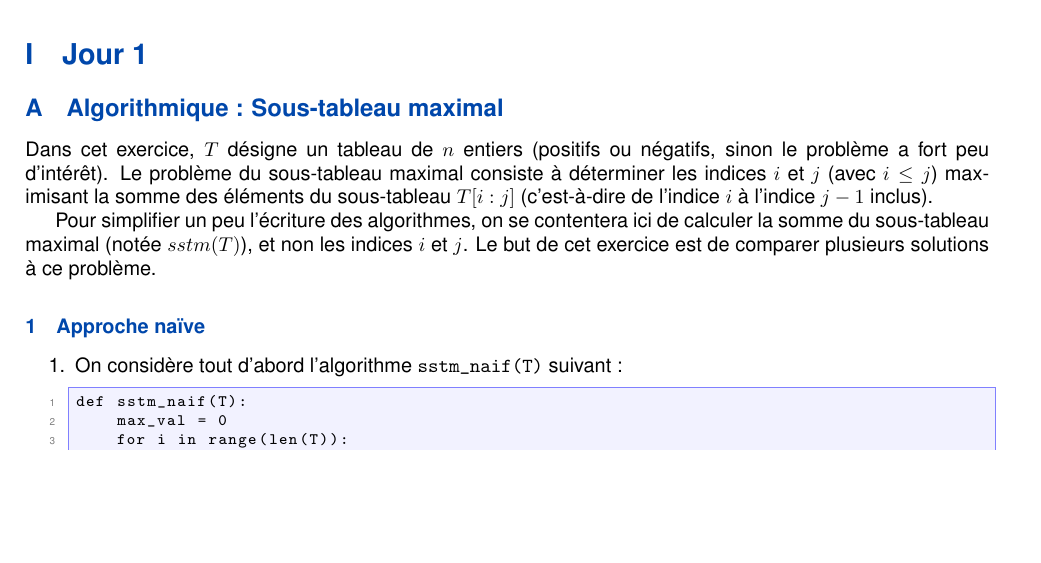
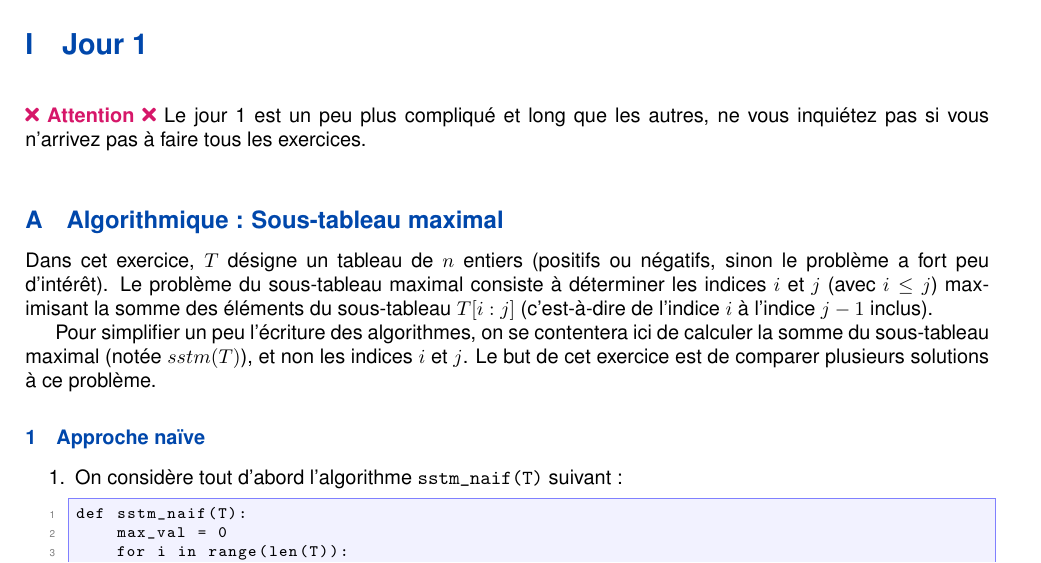
Before and after one commit to ewenrdo/Math-Lesson-Maker, a LaTeX problem sheet (exercises/livrets/livret1.tex): part of page 4 of 23, cut so that both start at the same text, the shorter picture padded with empty space. Compiled offline with pdfLaTeX.

Commit message:
exo livret1

```diff
--- a/exercises/livrets/livret1.tex
+++ b/exercises/livrets/livret1.tex
@@ -78,7 +78,7 @@ Si besoin d'un corrigé, vous pouvez aussi me contacter. Je rappelle que je suis
 \newpage
 \renewcommand{\arraystretch}{1.3}
 \section{Jour 1}
-
+\attention{Le jour 1 est un peu plus compliqué et long que les autres, ne vous inquiétez pas si vous n'arrivez pas à faire tous les exercices.}
 \subsection{Algorithmique : Sous-tableau maximal}
 Dans cet exercice, $T$ désigne un tableau de $n$ entiers (positifs ou négatifs, sinon le problème a fort peu d'intérêt). Le problème du sous-tableau maximal consiste à déterminer les indices $i$ et $j$ (avec $i \le j$) maximisant la somme des éléments du sous-tableau $T[i:j]$ (c'est-à-dire de l'indice $i$ à l'indice $j - 1$ inclus).
 
```
Also changed, not shown: exercises/livrets/livret1.pdf.
